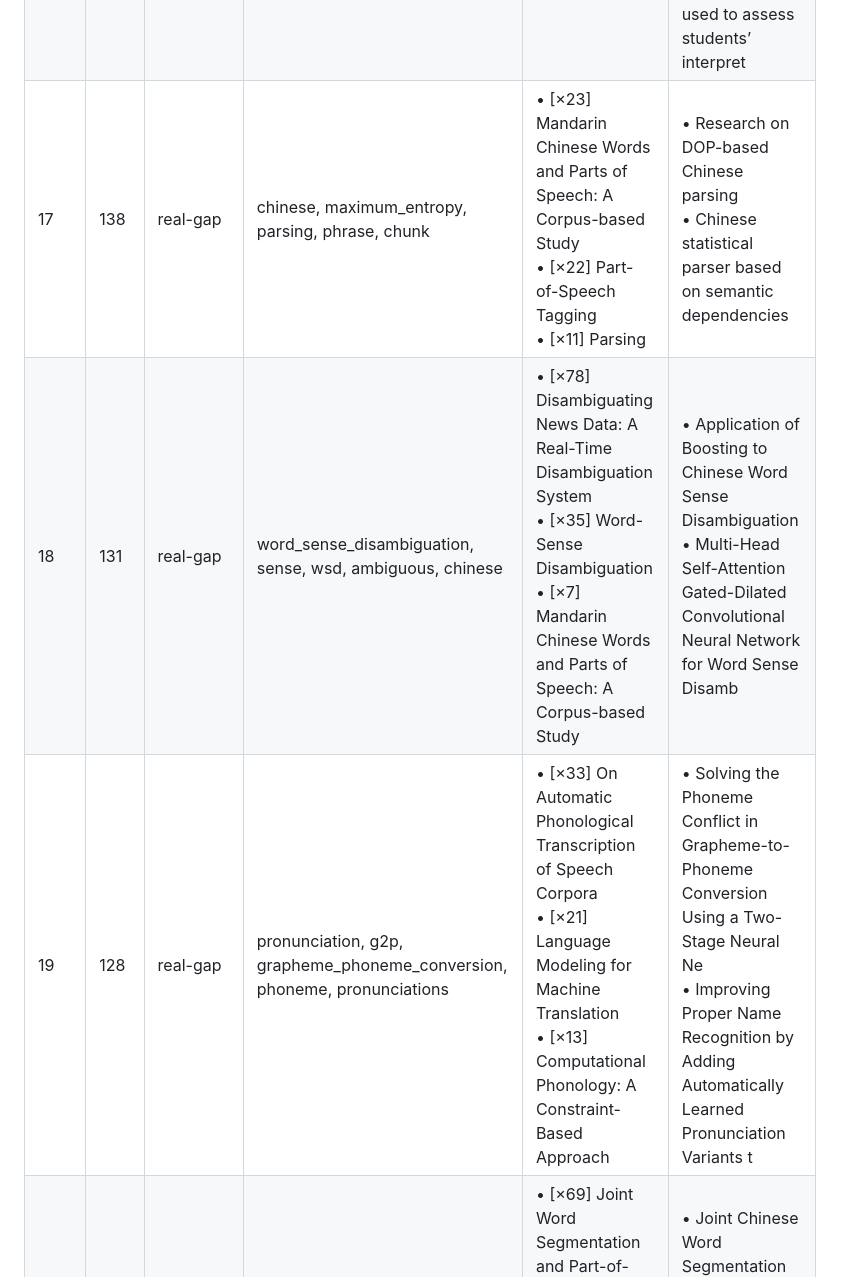
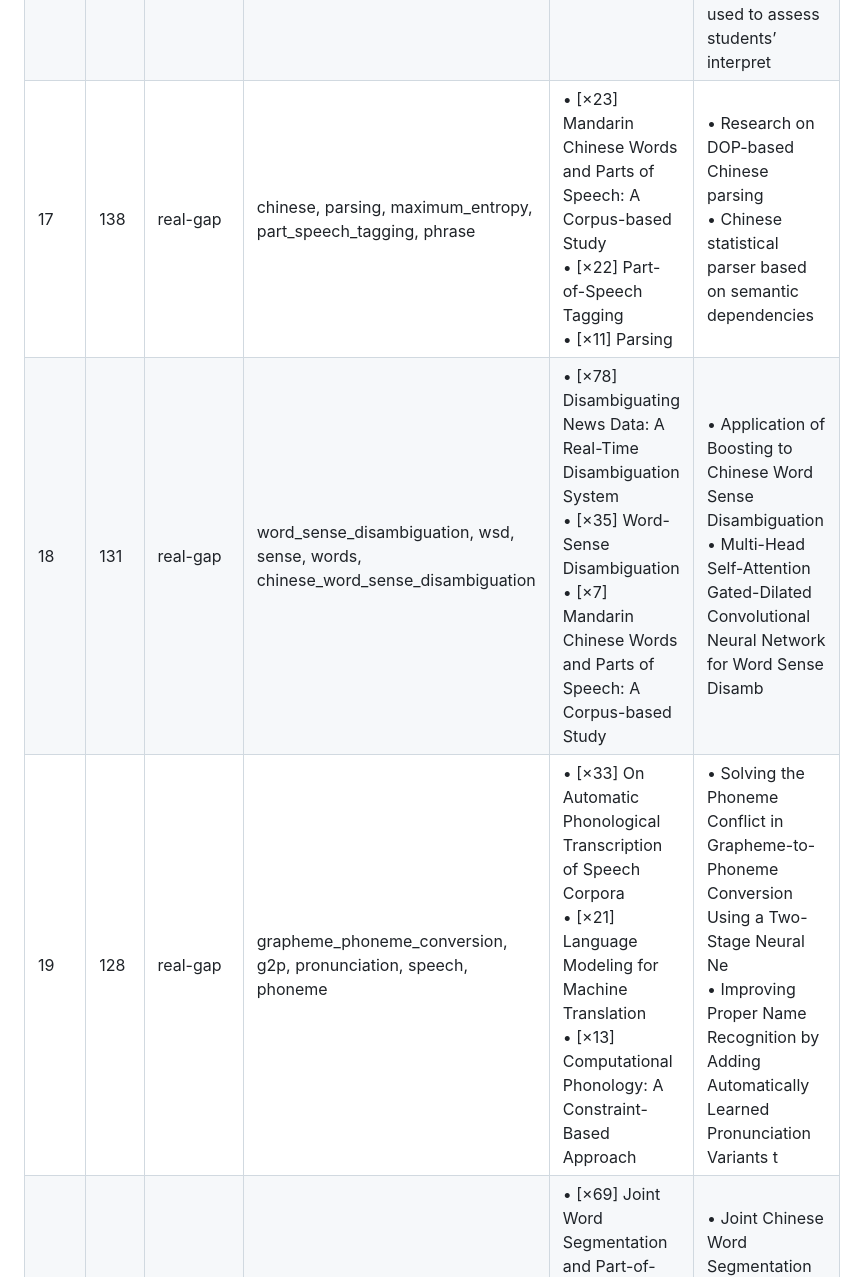
Before and after one commit to GeoffChurch/bookgap, a Markdown page: docs/gap_method_comparison.md, the part around one of its changes. Drawn GitHub-style.

```diff
--- a/docs/gap_method_comparison.md
+++ b/docs/gap_method_comparison.md
@@ -31,7 +32,7 @@ the most-voted nearest book per gap article (1-NN).
 | 16 | 140 | book-exists | evaluation, metrics, machine_translation, metric, human |   • [×69] Machine Translation Evaluation<br>  • [×34] Statistical Machine Translation<br>  • [×9] Machine Translation |   • A Statistical Analysis of Automated MT Evaluation Metrics for Assessments in Task-Based MT<br>  • Can automated machine translation evaluation metrics be used to assess students’ interpret |
-| 17 | 138 | real-gap | chinese, maximum_entropy, parsing, phrase, chunk |   • [×23] Mandarin Chinese Words and Parts of Speech: A Corpus-based Study<br>  • [×22] Part-of-Speech Tagging<br>  • [×11] Parsing |   • Research on DOP-based Chinese parsing<br>  • Chinese statistical parser based on semantic dependencies |
-| 18 | 131 | real-gap | word_sense_disambiguation, sense, wsd, ambiguous, chinese |   • [×78] Disambiguating News Data: A Real-Time Disambiguation System<br>  • [×35] Word-Sense Disambiguation<br>  • [×7] Mandarin Chinese Words and Parts of Speech: A Corpus-based Study |   • Application of Boosting to Chinese Word Sense Disambiguation<br>  • Multi-Head Self-Attention Gated-Dilated Convolutional Neural Network for Word Sense Disamb |
-| 19 | 128 | real-gap | pronunciation, g2p, grapheme_phoneme_conversion, phoneme, pronunciations |   • [×33] On Automatic Phonological Transcription of Speech Corpora<br>  • [×21] Language Modeling for Machine Translation<br>  • [×13] Computational Phonology: A Constraint-Based Approach |   • Solving the Phoneme Conflict in Grapheme-to-Phoneme Conversion Using a Two-Stage Neural Ne<br>  • Improving Proper Name Recognition by Adding Automatically Learned Pronunciation Variants t |
+| 17 | 138 | real-gap | chinese, parsing, maximum_entropy, part_speech_tagging, phrase |   • [×23] Mandarin Chinese Words and Parts of Speech: A Corpus-based Study<br>  • [×22] Part-of-Speech Tagging<br>  • [×11] Parsing |   • Research on DOP-based Chinese parsing<br>  • Chinese statistical parser based on semantic dependencies |
+| 18 | 131 | real-gap | word_sense_disambiguation, wsd, sense, words, chinese_word_sense_disambiguation |   • [×78] Disambiguating News Data: A Real-Time Disambiguation System<br>  • [×35] Word-Sense Disambiguation<br>  • [×7] Mandarin Chinese Words and Parts of Speech: A Corpus-based Study |   • Application of Boosting to Chinese Word Sense Disambiguation<br>  • Multi-Head Self-Attention Gated-Dilated Convolutional Neural Network for Word Sense Disamb |
+| 19 | 128 | real-gap | grapheme_phoneme_conversion, g2p, pronunciation, speech, phoneme |   • [×33] On Automatic Phonological Transcription of Speech Corpora<br>  • [×21] Language Modeling for Machine Translation<br>  • [×13] Computational Phonology: A Constraint-Based Approach |   • Solving the Phoneme Conflict in Grapheme-to-Phoneme Conversion Using a Two-Stage Neural Ne<br>  • Improving Proper Name Recognition by Adding Automatically Learned Pronunciation Variants t |
 | 20 | 128 | book-exists | word_segmentation, chinese_word_segmentation, segmentation, cws, joint |   • [×69] Joint Word Segmentation and Part-of-Speech (POS) Tagging for Myanmar Language<br>  • [×15] Mandarin Chinese Words and Parts of Speech: A Corpus-based Study<br>  • [×8] Statistical Machine Translation |   • Joint Chinese Word Segmentation and Part-of-speech Tagging via Two-way Attentions of Auto-<br>  • Joint Chinese Word Segmentation and Part-of-speech Tagging via Multi-channel Attention of  |
 
 ### K-ball top-20 — real-gap only
```
Also changed, not shown: other parts of docs/gap_method_comparison.md (+73 -74 lines).
